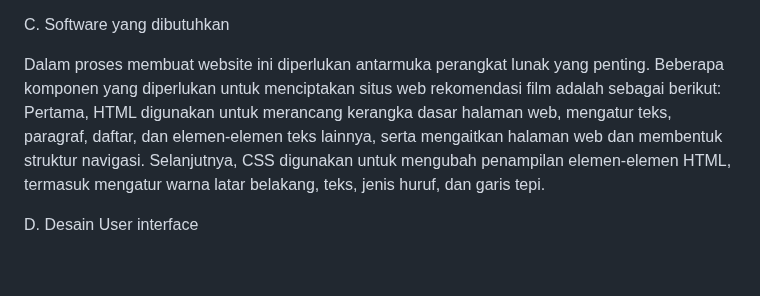
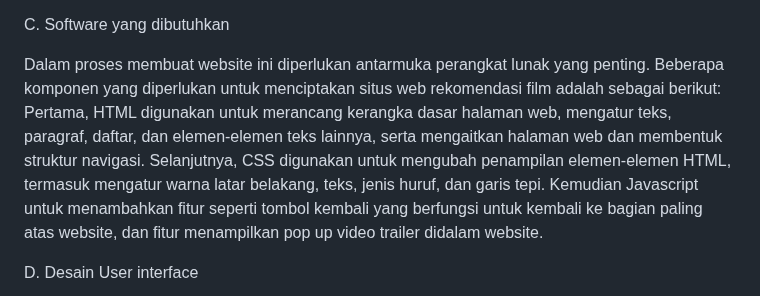
Before and after one commit to 22091397013MiftakhDamarFaizin/2022A-Kelompok-8, a Markdown page: README.md, the part around the change. Rendered like a GitHub page; blank space fills up the shorter version.

```diff
--- a/README.md
+++ b/README.md
@@ -19,7 +19,7 @@ Audiens untuk website rekomendasi film Myfilm mencakup penggemar film, pengguna
 
 C. Software yang dibutuhkan
 
-Dalam proses membuat website ini diperlukan antarmuka perangkat lunak yang penting. Beberapa komponen yang diperlukan untuk menciptakan situs web rekomendasi film adalah sebagai berikut: Pertama, HTML digunakan untuk merancang kerangka dasar halaman web, mengatur teks, paragraf, daftar, dan elemen-elemen teks lainnya, serta mengaitkan halaman web dan membentuk struktur navigasi. Selanjutnya, CSS digunakan untuk mengubah penampilan elemen-elemen HTML, termasuk mengatur warna latar belakang, teks, jenis huruf, dan garis tepi.
+Dalam proses membuat website ini diperlukan antarmuka perangkat lunak yang penting. Beberapa komponen yang diperlukan untuk menciptakan situs web rekomendasi film adalah sebagai berikut: Pertama, HTML digunakan untuk merancang kerangka dasar halaman web, mengatur teks, paragraf, daftar, dan elemen-elemen teks lainnya, serta mengaitkan halaman web dan membentuk struktur navigasi. Selanjutnya, CSS digunakan untuk mengubah penampilan elemen-elemen HTML, termasuk mengatur warna latar belakang, teks, jenis huruf, dan garis tepi. Kemudian Javascript untuk menambahkan fitur seperti tombol kembali yang berfungsi untuk kembali ke bagian paling atas website, dan fitur menampilkan pop up video trailer didalam website.
 
 D. Desain User interface
 
```
